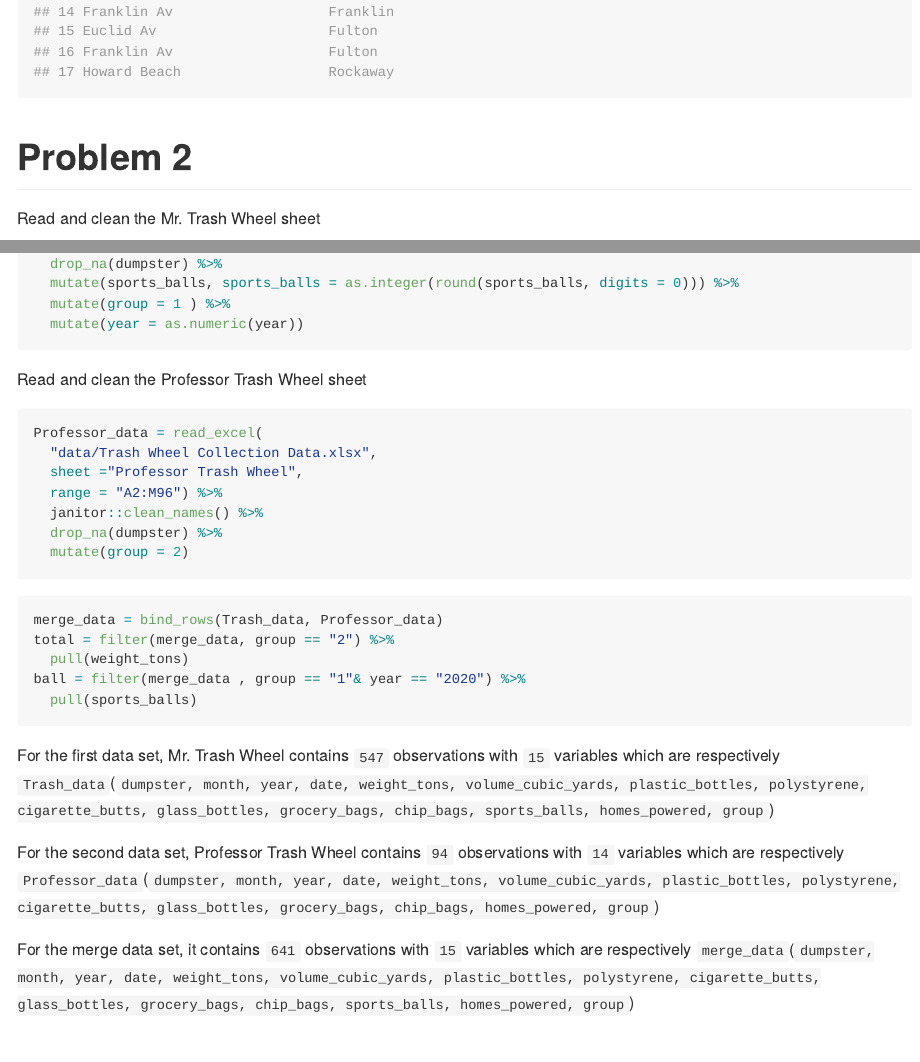
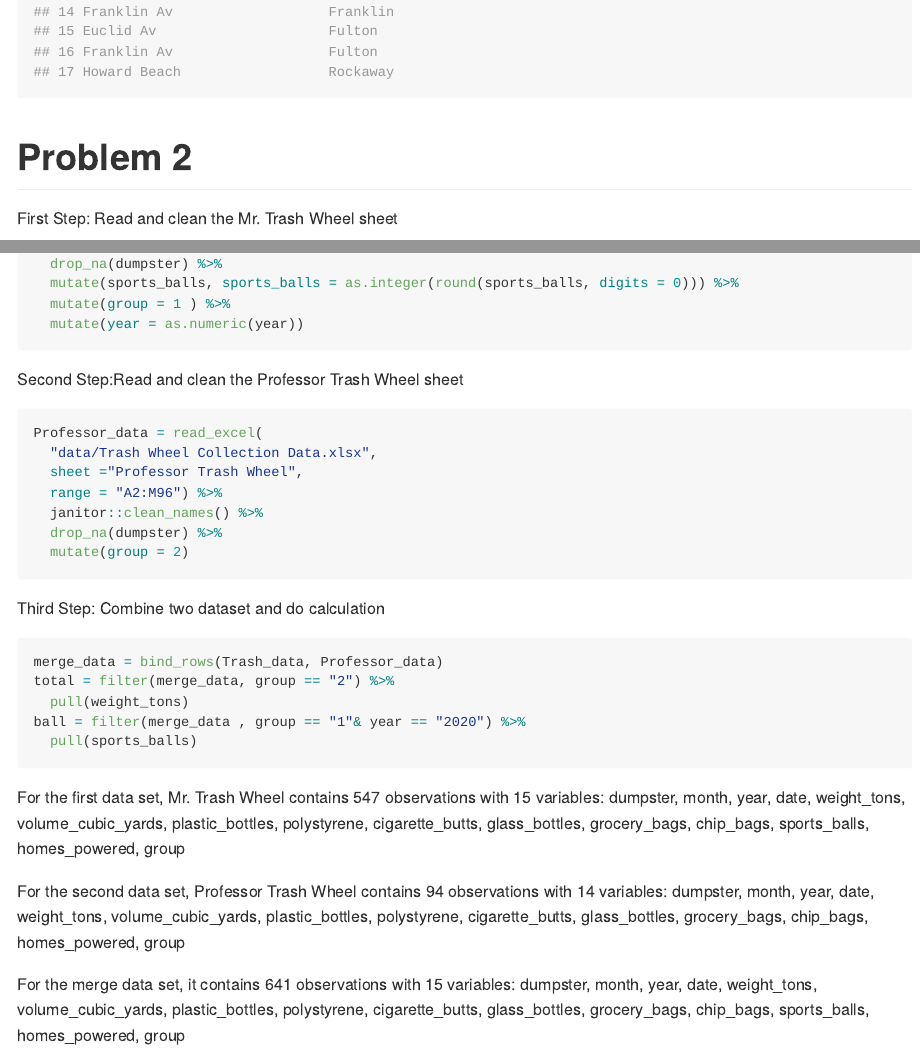
Before and after one commit to Darkmountzz/p8105_hw2_zz2900, an R Markdown document (p8105_hw2_zz2900.Rmd): the page in a window 1100 px wide, from 2940 px down, and a second part further down, joined at a grey line. The pictures show the output file p8105_hw2_zz2900.md that the author committed with the source, drawn offline in the style of GitHub.

Commit message:
Overall second edition

````diff
--- a/p8105_hw2_zz2900.Rmd
+++ b/p8105_hw2_zz2900.Rmd
@@ -81,7 +81,9 @@ Transit %>%
 ```
 
 # Problem 2
-Read and clean the Mr. Trash Wheel sheet
+
+First Step: Read and clean the Mr. Trash Wheel sheet
+
 ```{r}
 # The mutate function indicates which sheet is from
 # The row with pic was excluded
@@ -97,7 +99,8 @@ Trash_data = read_excel(
   mutate(year = as.numeric(year))
 ```
 
-Read and clean the Professor Trash Wheel sheet
+Second Step:Read and clean the Professor Trash Wheel sheet
+
 ```{r}
 Professor_data = read_excel(
   "data/Trash Wheel Collection Data.xlsx",
@@ -107,6 +110,8 @@ Professor_data = read_excel(
   drop_na(dumpster) %>%
   mutate(group = 2)
 ```
+
+Third Step: Combine two dataset and do calculation
 
 ```{r}
 merge_data = bind_rows(Trash_data, Professor_data)
@@ -118,11 +123,11 @@ ball = filter(merge_data , group == "1"& year == "2020") %>%
 ```
 
 
-For the first data set, Mr. Trash Wheel contains ``r nrow(Trash_data)`` observations with ``r ncol(Trash_data)`` variables which are respectively `Trash_data`(``r names(Trash_data)``)
+For the first data set, Mr. Trash Wheel contains `r nrow(Trash_data)` observations with `r ncol(Trash_data)` variables: `r names(Trash_data)`
 
-For the second data set, Professor Trash Wheel contains ``r nrow(Professor_data)`` observations with ``r ncol(Professor_data)`` variables which are respectively `Professor_data`(``r names(Professor_data)``)
+For the second data set, Professor Trash Wheel contains `r nrow(Professor_data)` observations with `r ncol(Professor_data)` variables: `r names(Professor_data)`
 
-For the merge data set, it contains ``r nrow(merge_data)`` observations with ``r ncol(merge_data)`` variables which are respectively `merge_data`(``r names(merge_data)``)
+For the merge data set, it contains `r nrow(merge_data)` observations with `r ncol(merge_data)` variables: `r names(merge_data)`
 
 Therefore, the total weight of trash collected by Professor Trash Wheel is `r sum(total)` tons. The total number of sports balls collected by Mr.Trash Wheel in 2020 is `r sum(ball)`.
 
````
Also changed, not shown: p8105_hw2_zz2900.md.
